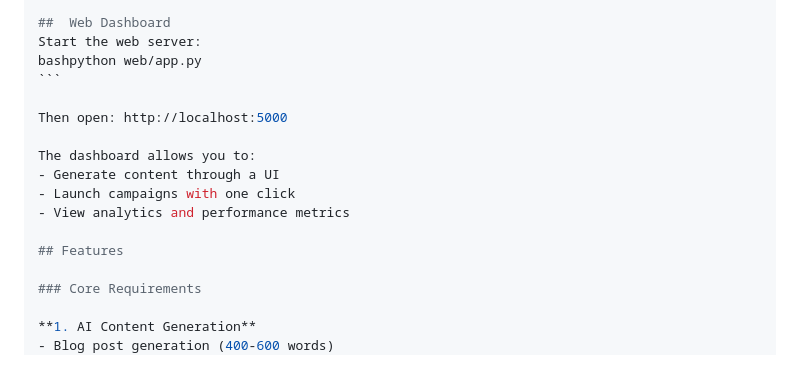
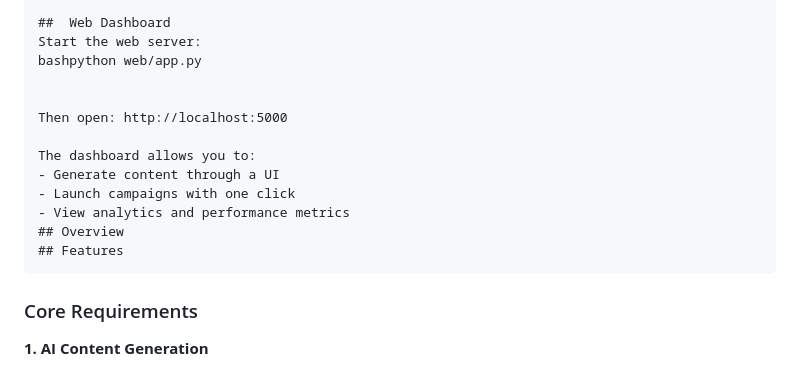
Before and after one commit to sanjana-v/novamind-pipeline, a Markdown page: README.md, the part around the change printed below. Rendered like a GitHub page.

`````diff
--- a/README.md
+++ b/README.md
@@ -82,7 +82,7 @@ Provide optimization suggestions
 ##  Web Dashboard
 Start the web server:
 bashpython web/app.py
-```
+
 
 Then open: http://localhost:5000
 
@@ -90,9 +90,9 @@ The dashboard allows you to:
 - Generate content through a UI
 - Launch campaigns with one click
 - View analytics and performance metrics
-
+## Overview
 ## Features
-
+````
 ### Core Requirements
 
 **1. AI Content Generation**
`````
Also changed, not shown: other parts of README.md (+9 -2 lines).
